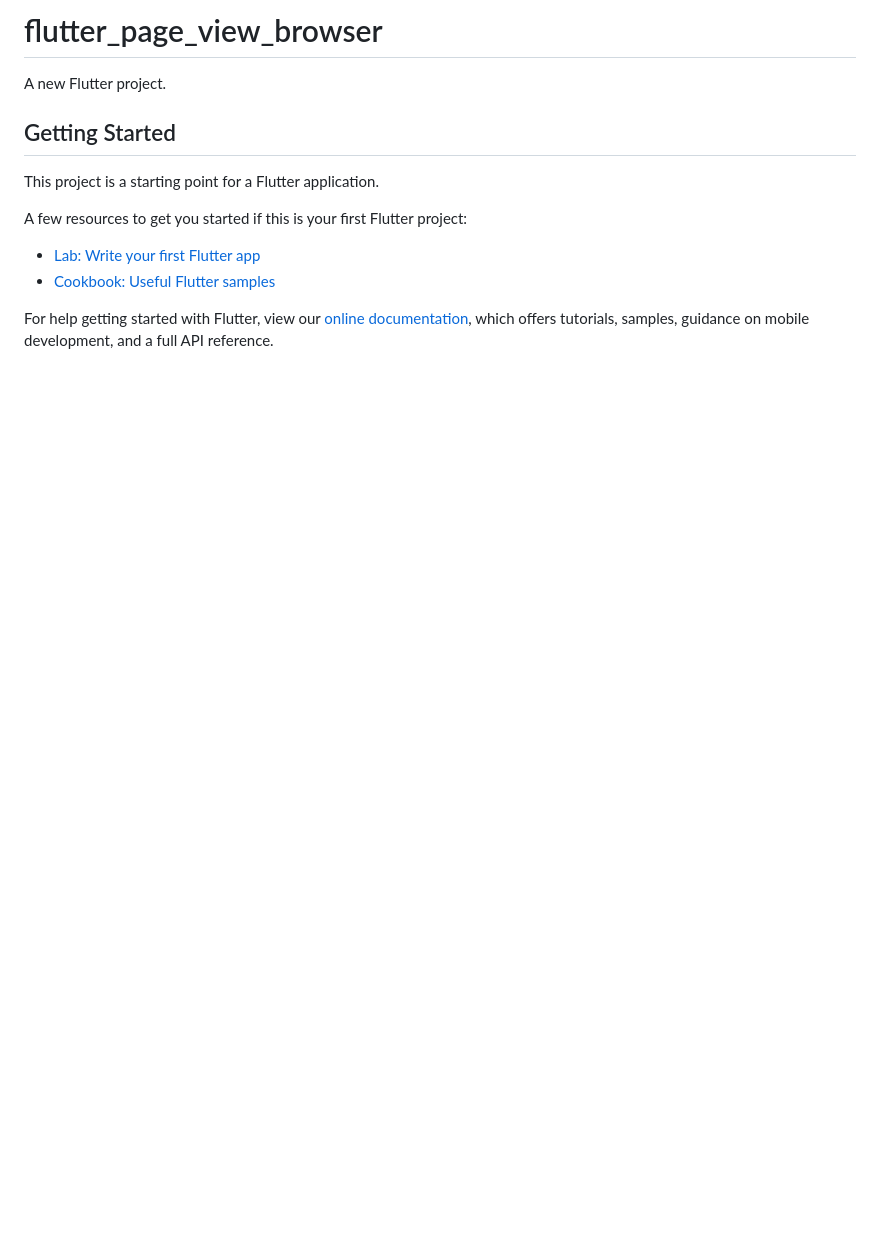
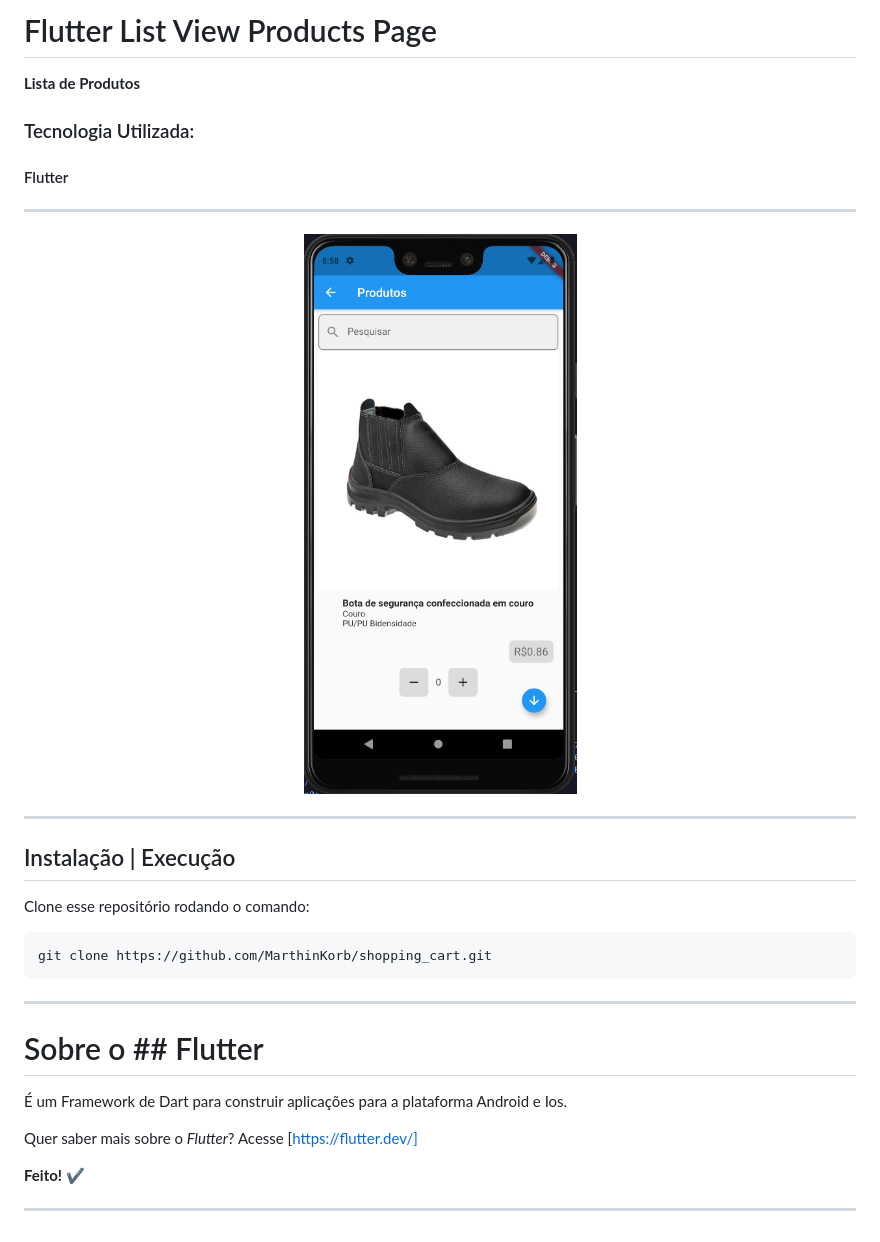
Before and after one commit to MarthinKorb/flutter_page_view_browser, a Markdown page: README.md, the part around the change. GitHub-like rendering; pictures changed too: .github/exp1.png (added); blank space fills up the shorter version.

```diff
--- a/README.md
+++ b/README.md
@@ -1,16 +1,33 @@
-# flutter_page_view_browser
+# Flutter List View Products Page
 
-A new Flutter project.
+**Lista de Produtos**
 
-## Getting Started
+### Tecnologia Utilizada:
 
-This project is a starting point for a Flutter application.
+#### Flutter
 
-A few resources to get you started if this is your first Flutter project:
+---
 
-- [Lab: Write your first Flutter app](https://flutter.dev/docs/get-started/codelab)
-- [Cookbook: Useful Flutter samples](https://flutter.dev/docs/cookbook)
+<p align="center" border-radius="4px">
+<img src=".github/exp1.png" width=800">
+</p>
 
-For help getting started with Flutter, view our
-[online documentation](https://flutter.dev/docs), which offers tutorials,
-samples, guidance on mobile development, and a full API reference.
+---
+
+## Instalação | Execução
+
+Clone esse repositório rodando o comando:
+
+    git clone https://github.com/MarthinKorb/shopping_cart.git
+
+---
+
+# Sobre o ## Flutter
+
+É um Framework de Dart para construir aplicações para a plataforma Android e Ios.
+
+Quer saber mais sobre o _Flutter_? Acesse [https://flutter.dev/]
+
+**Feito!** ✔
+
+---
```
